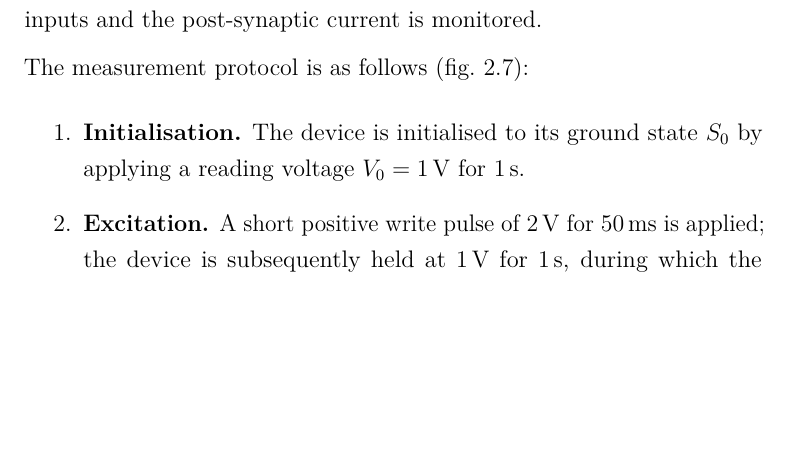
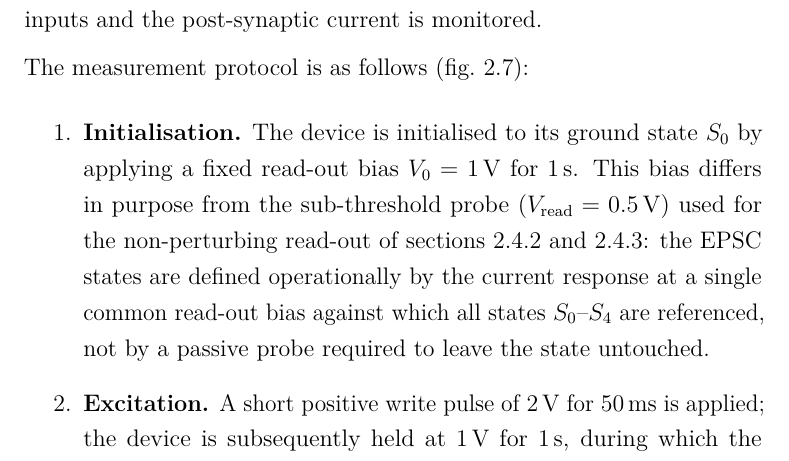
Before and after one commit to carlosdprados/phd-thesis, a LaTeX thesis (chapters/chapter2_proof_of_concept.tex): part of page 25 of 50, cut so that both start at the same text, the shorter picture padded with empty space. Compiled offline with pdfLaTeX.

Commit message:
fix(chapter2): reconcile EPSC read-out bias with sub-threshold probe
The EPSC protocol reads/holds at +1 V, above the >0.7 V ionic-redistribution
threshold, which appeared to contradict the deliberately sub-threshold
non-perturbing read (V_read = 0.5 V) used for the potentiation and retention
measurements. Clarify that the EPSC +1 V is a fixed read-out bias that
operationally defines states S0-S4, distinct in purpose from the passive
sub-threshold probe, removing the apparent inconsistency.

Addresses checklist item 1.4.

```diff
--- a/chapters/chapter2_proof_of_concept.tex
+++ b/chapters/chapter2_proof_of_concept.tex
@@ -312,7 +312,7 @@ The \EPSC{} measurement is a standard protocol in the field of artificial synapt
 
 The measurement protocol is as follows (\cref{fig:epsc}):
 \begin{enumerate}
-  \item \textbf{Initialisation.} The device is initialised to its ground state $S_0$ by applying a reading voltage $V_0 = \SI{+1}{\volt}$ for \SI{1}{\second}.
+  \item \textbf{Initialisation.} The device is initialised to its ground state $S_0$ by applying a fixed read-out bias $V_0 = \SI{+1}{\volt}$ for \SI{1}{\second}. This bias differs in purpose from the sub-threshold probe ($V_{\mathrm{read}} = \SI{0.5}{\volt}$) used for the non-perturbing read-out of \cref{subsec:pulse_potentiation,subsec:stm_ltm}: the EPSC states are defined operationally by the current response at a single common read-out bias against which all states $S_0$--$S_4$ are referenced, not by a passive probe required to leave the state untouched.
   \item \textbf{Excitation.} A short positive write pulse of \SI{+2}{\volt} for \SI{50}{\milli\second} is applied; the device is subsequently held at \SI{+1}{\volt} for \SI{1}{\second}, during which the conductance spontaneously relaxes to a new excited steady state $S_1$. The same sequence is repeated to produce a second excited state $S_2$.
   \item \textbf{Inhibition.} Two negative write pulses of \SI{-2.5}{\volt} for \SI{50}{\milli\second} are applied, producing inhibitory states $S_3$ and $S_4$.
 \end{enumerate}
```
Also changed, not shown: exports/chapter2_proof_of_concept.pdf.
